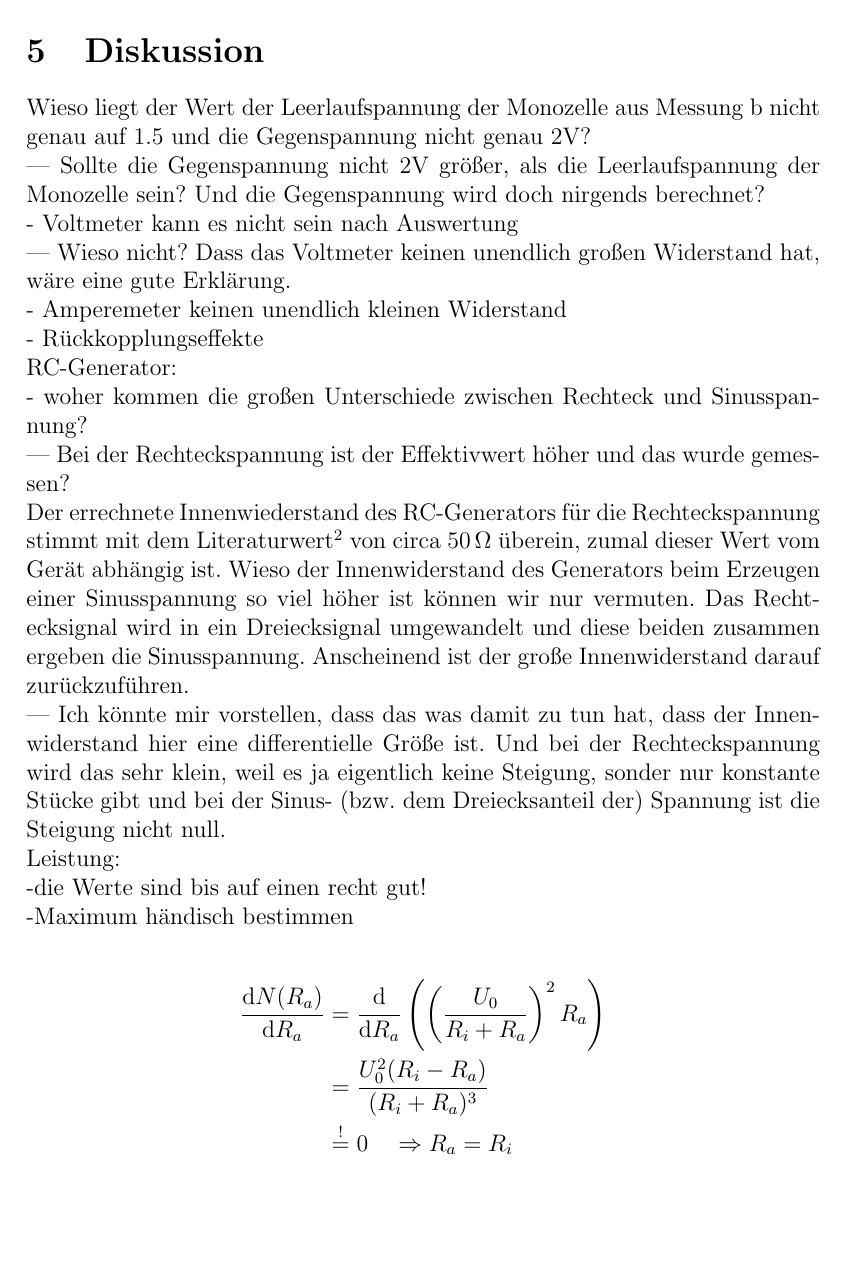
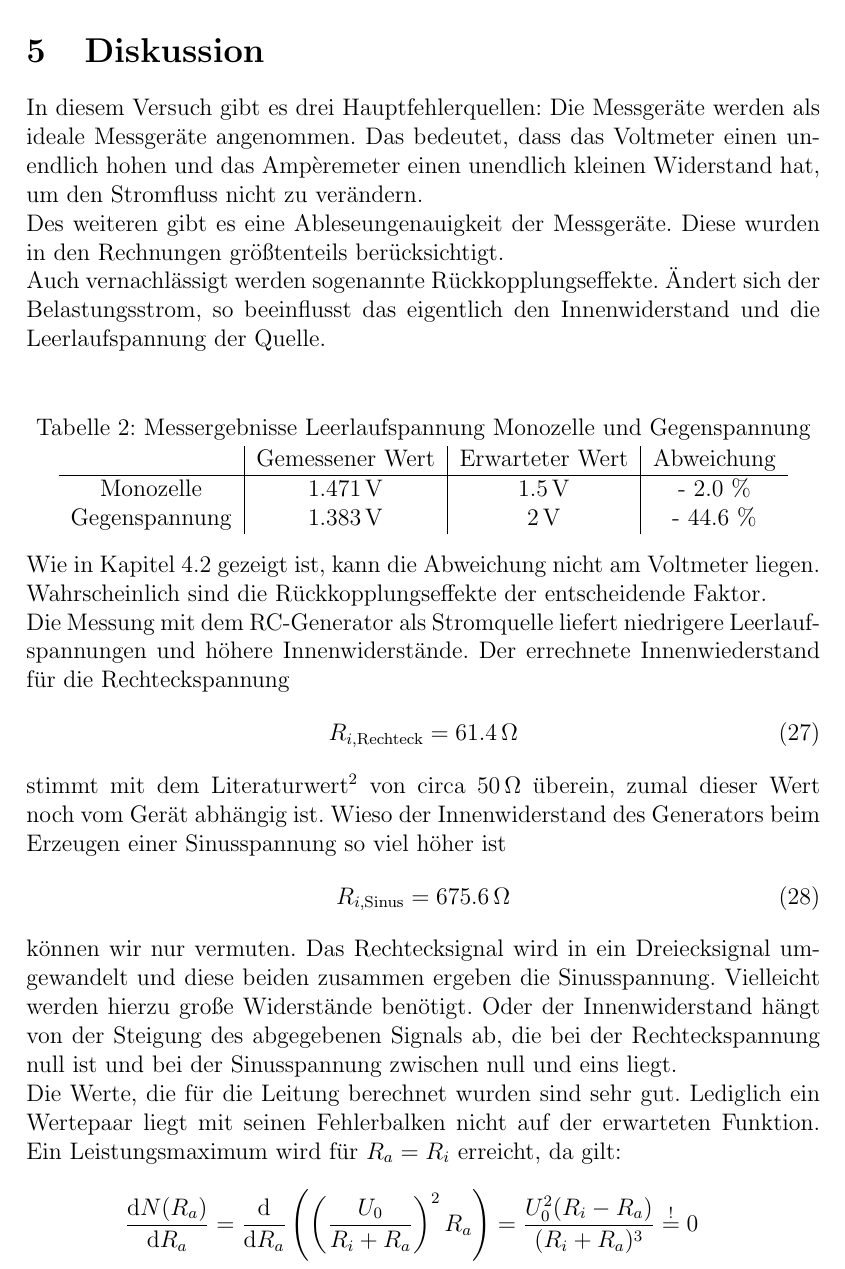
Before and after one commit to Anjaaaa/AP-1516, a LaTeX document (V301-EMK und Innenwiderstand/Protokoll.tex, which reads V301-EMK und Innenwiderstand/Diskussion.tex): part of page 12 of 12, cut so that both start at the same text. Compiled offline with pdfLaTeX.

Commit message:
Diskussion geschrieben.

```diff
--- a/V301-EMK und Innenwiderstand/Diskussion.tex
+++ b/V301-EMK und Innenwiderstand/Diskussion.tex
@@ -1,25 +1,27 @@
-Wieso liegt der Wert der Leerlaufspannung der Monozelle aus Messung b nicht genau auf 1.5 und die Gegenspannung nicht genau 2V? \\
---- Sollte die Gegenspannung nicht 2V größer, als die Leerlaufspannung der Monozelle sein? Und die Gegenspannung wird doch nirgends berechnet? \\
-- Voltmeter kann es nicht sein nach Auswertung \\
---- Wieso nicht? Dass das Voltmeter keinen unendlich großen Widerstand hat, wäre eine gute Erklärung. \\
-- Amperemeter keinen unendlich kleinen Widerstand \\
-- Rückkopplungseffekte
-
-RC-Generator: \\
-- woher kommen die großen Unterschiede zwischen Rechteck und Sinusspannung? \\
---- Bei der Rechteckspannung ist der Effektivwert höher und das wurde gemessen? \\
-Der errechnete Innenwiederstand des RC-Generators für die Rechteckspannung stimmt mit dem Literaturwert\footnote{Elektronikpraktikum, H. Pfeiffer, S. 55} von circa \SI{50}{\ohm} überein, zumal dieser Wert vom Gerät abhängig ist. Wieso der Innenwiderstand des Generators beim Erzeugen einer Sinusspannung so viel höher ist können wir nur vermuten. Das Rechtecksignal wird in ein Dreiecksignal umgewandelt und diese beiden zusammen ergeben die Sinusspannung. Anscheinend ist der große Innenwiderstand darauf zurückzuführen. \\
---- Ich könnte mir vorstellen, dass das was damit zu tun hat, dass der Innenwiderstand hier eine differentielle Größe ist. Und bei der Rechteckspannung wird das sehr klein, weil es ja eigentlich keine Steigung, sonder nur konstante Stücke gibt und bei der Sinus- (bzw. dem Dreiecksanteil der) Spannung ist die Steigung nicht null.
-
-
-
-% Link dazu: https://books.google.de/books?id=T9_PBgAAQBAJ&pg=PA54&lpg=PA54&dq=rc+generator+innenwiderstand&source=bl&ots=pYmou0fpgV&sig=GJPhSBjWjCqLw_08xIqD878BgYs&hl=de&sa=X&ved=0ahUKEwidsq61m9TJAhXGYQ8KHQwZAREQ6AEILDAC#v=onepage&q=rc%20generator%20innenwiderstand&f=false
-
-Leistung: \\
--die Werte sind bis auf einen recht gut! \\
--Maximum händisch bestimmen \\
+In diesem Versuch gibt es drei Hauptfehlerquellen: Die Messgeräte werden als ideale Messgeräte angenommen. Das bedeutet, dass das Voltmeter einen unendlich hohen und das Ampèremeter einen unendlich kleinen Widerstand hat, um den Stromfluss nicht zu verändern. \\ Des weiteren gibt es eine Ableseungenauigkeit der Messgeräte. Diese wurden in den Rechnungen größtenteils berücksichtigt. \\ Auch vernachlässigt werden sogenannte Rückkopplungseffekte.  Ändert sich der Belastungsstrom, so beeinflusst das eigentlich den Innenwiderstand und die Leerlaufspannung der Quelle. \\
+\begin{center}
+	\captionof{table}{Messergebnisse Leerlaufspannung Monozelle und Gegenspannung}
+\begin{tabular}{c|c|c|c}
+	& Gemessener Wert & Erwarteter Wert & Abweichung \\
+	\hline
+	Monozelle & \SI{1.471}{\volt} & \SI{1.5}{\volt} & - 2.0 \% \\
+	Gegenspannung & \SI{1.383}{\volt} & \SI{2}{\volt}  & - 44.6 \%
+\end{tabular}
+\end{center}
+Wie in Kapitel \ref{systhematischer_fehler} gezeigt ist, kann die Abweichung nicht am Voltmeter liegen. Wahrscheinlich sind die Rückkopplungseffekte der entscheidende Faktor. \\
+Die Messung mit dem RC-Generator als Stromquelle liefert niedrigere Leerlaufspannungen und höhere Innenwiderstände.
+Der errechnete Innenwiederstand für die Rechteckspannung
+\begin{equation}
+R_{i, \text{Rechteck}} = \SI{61.4}{\ohm}
+\end{equation}
+stimmt mit dem Literaturwert\footnote{Elektronikpraktikum, H. Pfeiffer, S. 55} von circa \SI{50}{\ohm} überein, zumal dieser Wert noch vom Gerät abhängig ist. Wieso der Innenwiderstand des Generators beim Erzeugen einer Sinusspannung so viel höher ist
+\begin{equation}
+R_{i,\text{Sinus}} = \SI{675.6}{\ohm}
+\end{equation}
+können wir nur vermuten. Das Rechtecksignal wird in ein Dreiecksignal umgewandelt und diese beiden zusammen ergeben die Sinusspannung. Vielleicht werden hierzu große Widerstände benötigt. Oder der Innenwiderstand hängt von der Steigung des abgegebenen Signals ab, die bei der Rechteckspannung null ist und bei der Sinusspannung zwischen null und eins liegt. \\
+Die Werte, die für die Leitung berechnet wurden sind sehr gut. Lediglich ein Wertepaar liegt mit seinen Fehlerbalken nicht auf der erwarteten Funktion. Ein Leistungsmaximum wird für $R_a = R_i$ erreicht, da gilt:
 \begin{align*}
-	\dv{N(R_a)}{R_a} &= \dv{}{R_a}\left(\left(\frac{U_0}{R_i+R_a}\right)^2R_a\right) \\
-	&= \frac{U_0^2(R_i-R_a)}{(R_i+R_a)^3} \\
-	&\overset{!}{=} 0 \quad \Rightarrow R_a = R_i
+	\dv{N(R_a)}{R_a} &= \dv{}{R_a}\left(\left(\frac{U_0}{R_i+R_a}\right)^2R_a\right) = \frac{U_0^2(R_i-R_a)}{(R_i+R_a)^3}
+	\overset{!}{=} 0 \quad  \\
+	&\Rightarrow R_a = R_i \ .
 \end{align*}
```
Also changed, not shown: V301-EMK und Innenwiderstand/Auswertung.tex (+2 -1 lines), V301-EMK und Innenwiderstand/Leistungskurve.pdf, V301-EMK und Innenwiderstand/Protokoll.pdf, V301-EMK und Innenwiderstand/Spannung_Messung_b.pdf, V301-EMK und Innenwiderstand/Spannung_Messung_c.pdf, V301-EMK und Innenwiderstand/Spannung_Messung_d.pdf, V301-EMK und Innenwiderstand/Spannung_Messung_e.pdf, 3 other files.
